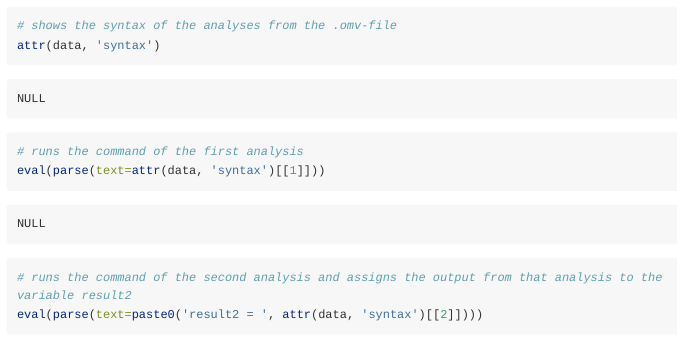
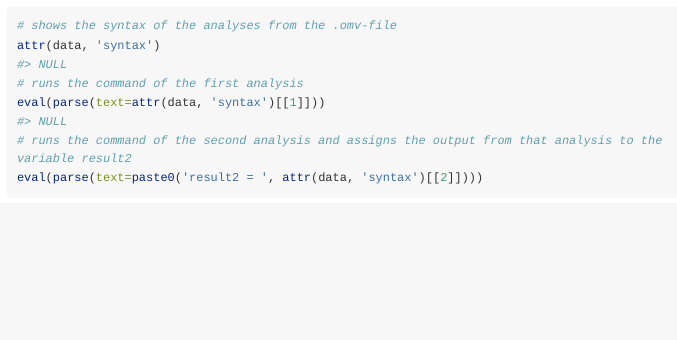
Before and after one commit to sjentsch/jmvReadWrite, an R Markdown document (vignettes/jmvReadWrite.Rmd): the page in a window 1100 px wide, from 1360 px down before the commit and from 1370 px down after it, so that both start at the same text. Rendered offline with R 4.5, knitr and Pandoc, with nearby package versions; some code elsewhere in the file could not run offline; long lines of code are wrapped.

Commit message:
Update README

````diff
--- a/vignettes/jmvReadWrite.Rmd
+++ b/vignettes/jmvReadWrite.Rmd
@@ -3,19 +3,24 @@ title: "R package jmvReadWrite"
 author: "Sebastian Jentschke"
 date: "`r Sys.Date()`"
-output: rmarkdown::html_vignette
 vignette: >
-  %\VignetteIndexEntry{jmvReadWrite}
+  %\VignetteIndexEntry{R package `jmvReadWrite`}
   %\VignetteEngine{knitr::rmarkdown}
   %\VignetteEncoding{UTF-8}
+output:
+  rmarkdown::html_vignette:
+    keep_md: TRUE
 ---
 
-```{r setup, include = FALSE}
+```{r, include = FALSE}
 knitr::opts_chunk$set(echo = TRUE,
-                      comment=NA,message=FALSE,
-                      warning=FALSE,
-                      fig.height=5,
-                      fig.width=7,
-                      fig.align="center")
+                      comment = "#>",
+                      collapse = TRUE,
+                      message = FALSE,
+                      warning = FALSE,
+                      fig.height = 5,
+                      fig.width = 7,
+                      fig.align = "center",
+                      out.width = "100%")
 ```
 
 The R-package  `jmvReadWrite` reads and writes the .omv-files that are used by
````
Also changed, not shown: README.md, vignettes/jmvReadWrite.Rmd (2 more changed lines), 1 other file.
